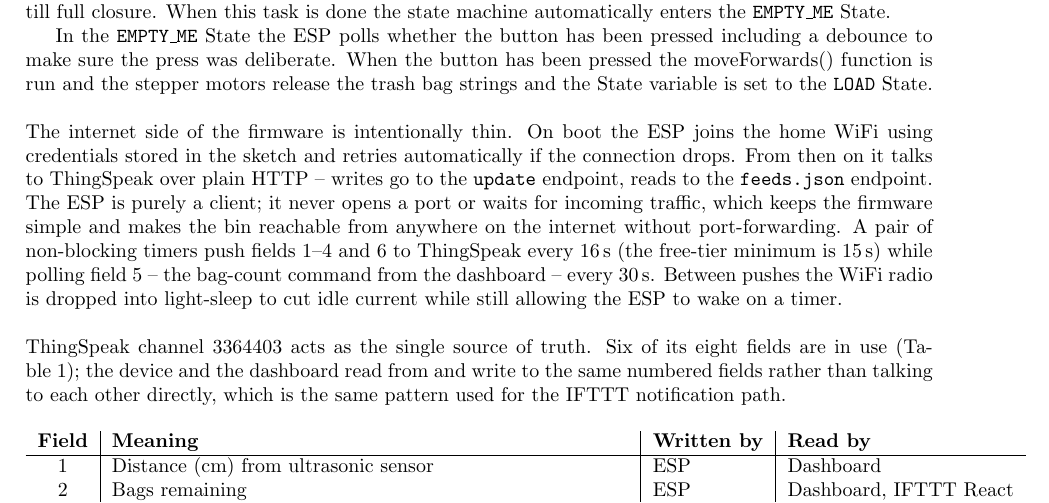
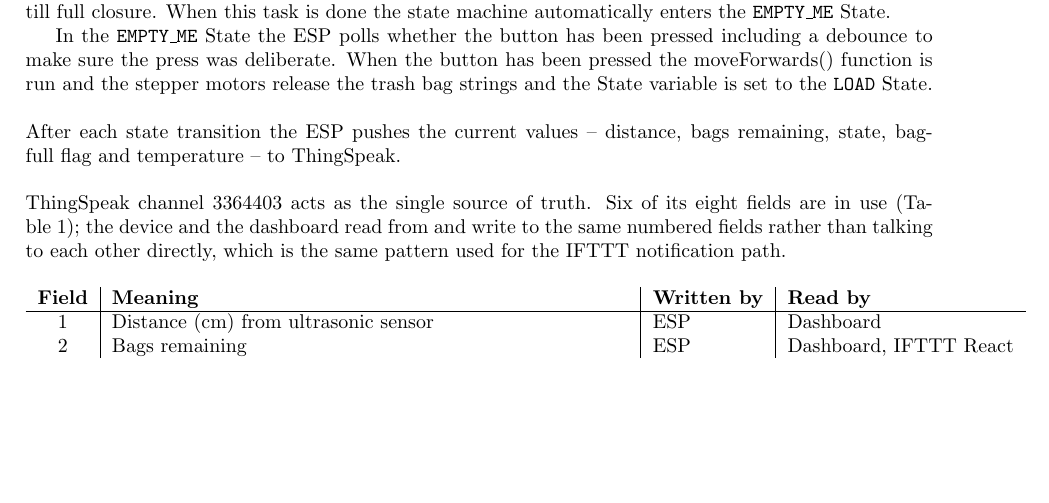
Before and after one commit to flksgrd/IOT_FinalProject, a LaTeX document (Overleaf/sections/software-design.tex): part of page 2 of 2, cut so that both start at the same text, the shorter picture padded with empty space. Compiled offline with pdfLaTeX.

Commit message:
Simplify IoT paragraph: just say values are pushed to ThingSpeak after each state

```diff
--- a/Overleaf/sections/software-design.tex
+++ b/Overleaf/sections/software-design.tex
@@ -42,7 +42,7 @@ In the Close State the \texttt{moveBackwards()} function which makes the Stepper
 
 In the \texttt{EMPTY\_ME} State the ESP polls whether the button has been pressed including a debounce to make sure the press was deliberate. When the button has been pressed the moveForwards() function is run and the stepper motors release the trash bag strings and the State variable is set to the \texttt{LOAD} State.
 \\\\
-The internet side of the firmware is intentionally thin. On boot the ESP joins the home WiFi using credentials stored in the sketch and retries automatically if the connection drops. From then on it talks to ThingSpeak over plain HTTP -- writes go to the \texttt{update} endpoint, reads to the \texttt{feeds.json} endpoint. The ESP is purely a client; it never opens a port or waits for incoming traffic, which keeps the firmware simple and makes the bin reachable from anywhere on the internet without port-forwarding. A pair of non-blocking timers push fields 1--4 and 6 to ThingSpeak every 16\,s (the free-tier minimum is 15\,s) while polling field 5 -- the bag-count command from the dashboard -- every 30\,s. Between pushes the WiFi radio is dropped into light-sleep to cut idle current while still allowing the ESP to wake on a timer.
+After each state transition the ESP pushes the current values -- distance, bags remaining, state, bag-full flag and temperature -- to ThingSpeak.
 \\ \\
 ThingSpeak channel 3364403 acts as the single source of truth. Six of its eight fields are in use (Table~\ref{tab:fields}); the device and the dashboard read from and write to the same numbered fields rather than talking to each other directly, which is the same pattern used for the IFTTT notification path.
 
```
